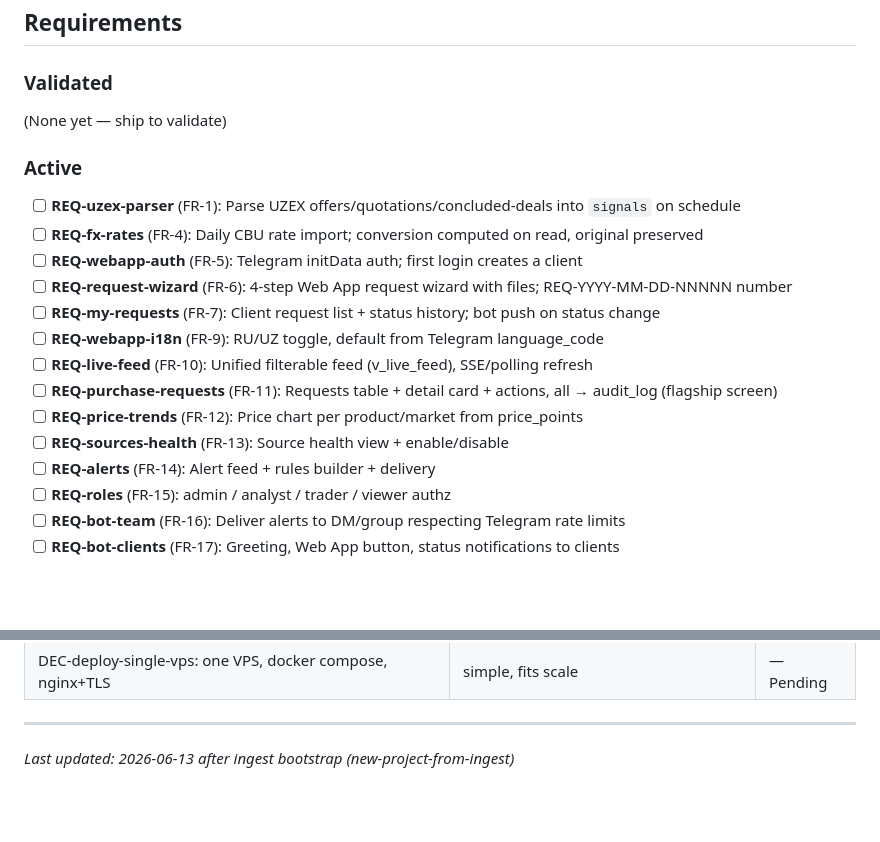
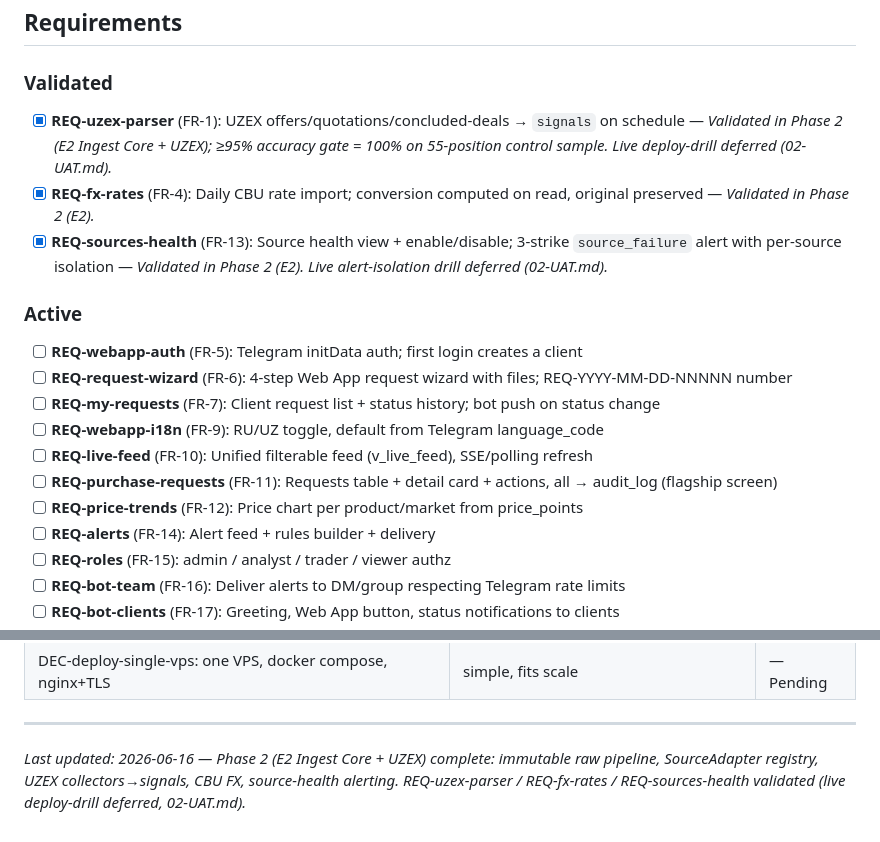
Before and after one commit to orif-ismailov/polymer-intelligence, a Markdown page: .planning/PROJECT.md, 2 parts joined by grey strips. GitHub-like rendering; blank space fills up the shorter version.

Commit message:
docs(phase-02): evolve PROJECT.md after phase completion

```diff
--- a/.planning/PROJECT.md
+++ b/.planning/PROJECT.md
@@ -14,14 +14,14 @@ Every relevant market event — a client request, a UZEX polymer position, a cha
 
 <!-- Shipped and confirmed valuable. -->
 
-(None yet — ship to validate)
+- [x] **REQ-uzex-parser** (FR-1): UZEX offers/quotations/concluded-deals → `signals` on schedule — _Validated in Phase 2 (E2 Ingest Core + UZEX); ≥95% accuracy gate = 100% on 55-position control sample. Live deploy-drill deferred (02-UAT.md)._
+- [x] **REQ-fx-rates** (FR-4): Daily CBU rate import; conversion computed on read, original preserved — _Validated in Phase 2 (E2)._
+- [x] **REQ-sources-health** (FR-13): Source health view + enable/disable; 3-strike `source_failure` alert with per-source isolation — _Validated in Phase 2 (E2). Live alert-isolation drill deferred (02-UAT.md)._
 
 ### Active
 
 <!-- Current milestone: Client Phase 1 (domestic-market MVP). Full list with IDs and acceptance criteria in REQUIREMENTS.md. -->
 
-- [ ] **REQ-uzex-parser** (FR-1): Parse UZEX offers/quotations/concluded-deals into `signals` on schedule
-- [ ] **REQ-fx-rates** (FR-4): Daily CBU rate import; conversion computed on read, original preserved
 - [ ] **REQ-webapp-auth** (FR-5): Telegram initData auth; first login creates a client
 - [ ] **REQ-request-wizard** (FR-6): 4-step Web App request wizard with files; REQ-YYYY-MM-DD-NNNNN number
 - [ ] **REQ-my-requests** (FR-7): Client request list + status history; bot push on status change
@@ -29,7 +29,6 @@ Every relevant market event — a client request, a UZEX polymer position, a cha
 - [ ] **REQ-live-feed** (FR-10): Unified filterable feed (v_live_feed), SSE/polling refresh
 - [ ] **REQ-purchase-requests** (FR-11): Requests table + detail card + actions, all → audit_log (flagship screen)
 - [ ] **REQ-price-trends** (FR-12): Price chart per product/market from price_points
-- [ ] **REQ-sources-health** (FR-13): Source health view + enable/disable
 - [ ] **REQ-alerts** (FR-14): Alert feed + rules builder + delivery
 - [ ] **REQ-roles** (FR-15): admin / analyst / trader / viewer authz
 - [ ] **REQ-bot-team** (FR-16): Deliver alerts to DM/group respecting Telegram rate limits
@@ -112,4 +111,4 @@ Phase 2 (international content loop) is a planned follow-up milestone, scoped bu
 | DEC-deploy-single-vps: one VPS, docker compose, nginx+TLS | simple, fits scale | — Pending |
 
 ---
-*Last updated: 2026-06-13 after ingest bootstrap (new-project-from-ingest)*
+*Last updated: 2026-06-16 — Phase 2 (E2 Ingest Core + UZEX) complete: immutable raw pipeline, SourceAdapter registry, UZEX collectors→signals, CBU FX, source-health alerting. REQ-uzex-parser / REQ-fx-rates / REQ-sources-health validated (live deploy-drill deferred, 02-UAT.md).*
```
